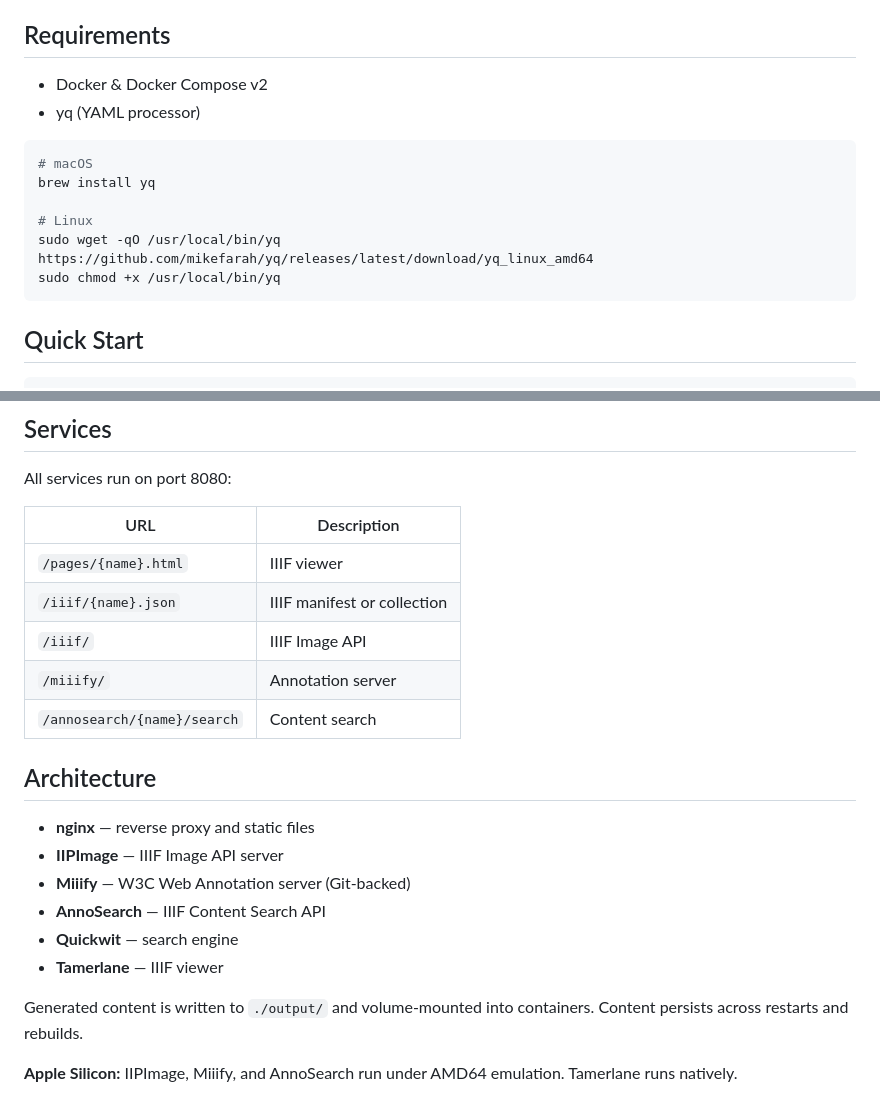
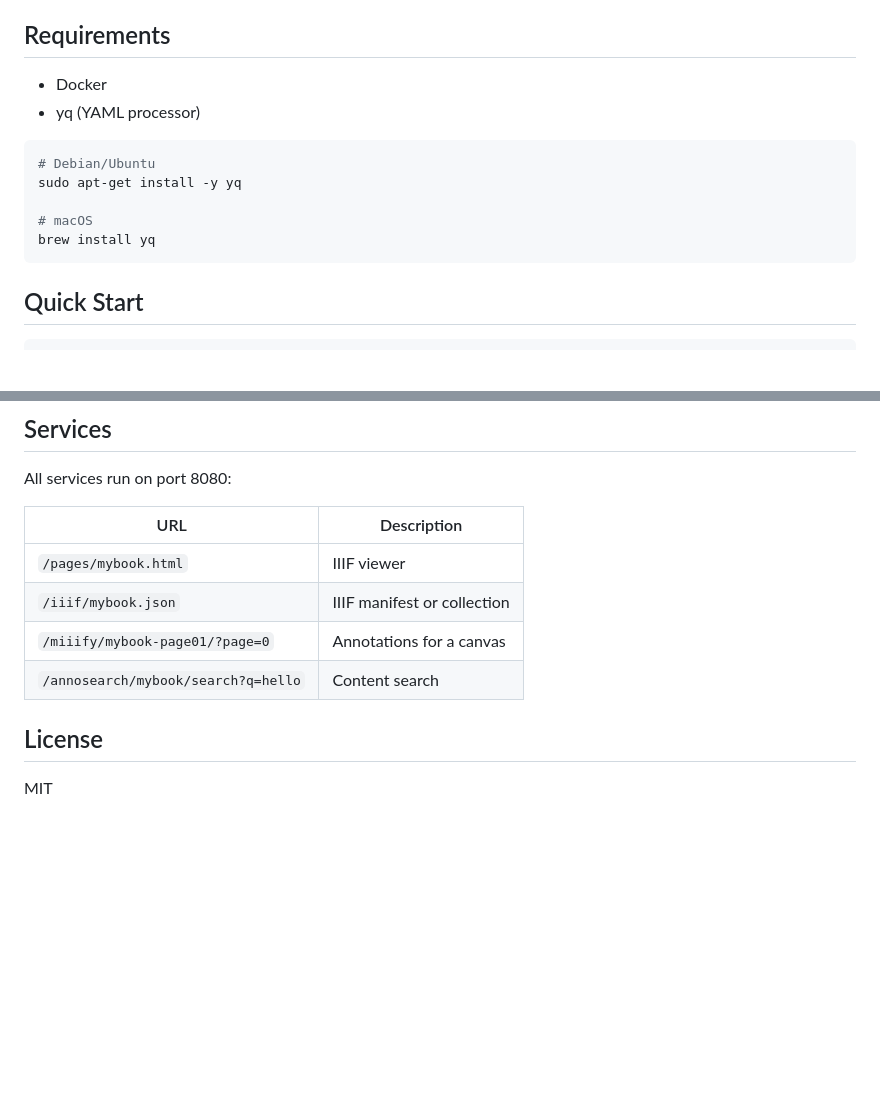
Before and after one commit to jptmoore/iiif-in-a-box, a Markdown page: README.md, 2 parts joined by grey strips. GitHub-like rendering; blank space fills up the shorter version.

Commit message:
simplify the readme

````diff
--- a/README.md
+++ b/README.md
@@ -4,16 +4,15 @@ Transform images and annotations into a complete IIIF service with viewer, searc
 
 ## Requirements
 
-- Docker & Docker Compose v2
+- Docker
 - yq (YAML processor)
 
 ```bash
+# Debian/Ubuntu
+sudo apt-get install -y yq
+
 # macOS
 brew install yq
-
-# Linux
-sudo wget -qO /usr/local/bin/yq https://github.com/mikefarah/yq/releases/latest/download/yq_linux_amd64
-sudo chmod +x /usr/local/bin/yq
 ```
 
 ## Quick Start
@@ -107,21 +106,11 @@ All services run on port 8080:
 
 | URL | Description |
 |---|---|
-| `/pages/{name}.html` | IIIF viewer |
-| `/iiif/{name}.json` | IIIF manifest or collection |
-| `/iiif/` | IIIF Image API |
-| `/miiify/` | Annotation server |
-| `/annosearch/{name}/search` | Content search |
+| `/pages/mybook.html` | IIIF viewer |
+| `/iiif/mybook.json` | IIIF manifest or collection |
+| `/miiify/mybook-page01/?page=0` | Annotations for a canvas |
+| `/annosearch/mybook/search?q=hello` | Content search |
 
-## Architecture
+## License
 
-- **nginx** — reverse proxy and static files
-- **IIPImage** — IIIF Image API server
-- **Miiify** — W3C Web Annotation server (Git-backed)
-- **AnnoSearch** — IIIF Content Search API
-- **Quickwit** — search engine
-- **Tamerlane** — IIIF viewer
-
-Generated content is written to `./output/` and volume-mounted into containers. Content persists across restarts and rebuilds.
-
-**Apple Silicon:** IIPImage, Miiify, and AnnoSearch run under AMD64 emulation. Tamerlane runs natively.
+MIT
````
